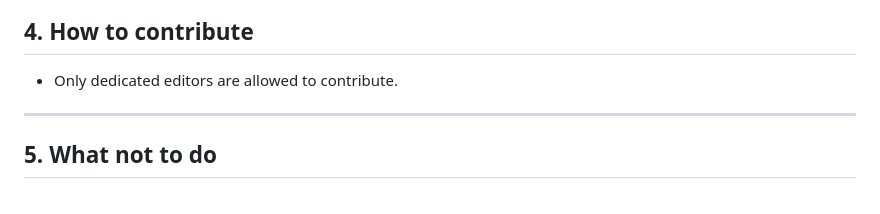
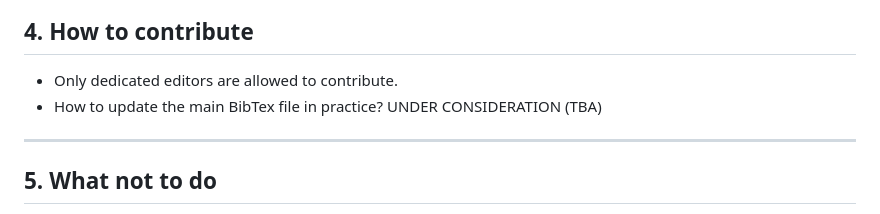
Before and after one commit to finengmath/finengmath.github.io, a Markdown page: CONTRIBUTING.md, the part around the change. Rendered like a GitHub page.

```diff
--- a/CONTRIBUTING.md
+++ b/CONTRIBUTING.md
@@ -100,6 +100,7 @@ Contributions are coordinated through a dedicated editorial team.
 ## 4. How to contribute
 
 - Only dedicated editors are allowed to contribute.
+- How to update the main BibTex file in practice?  UNDER CONSIDERATION (TBA)
 
 ---
 
```
